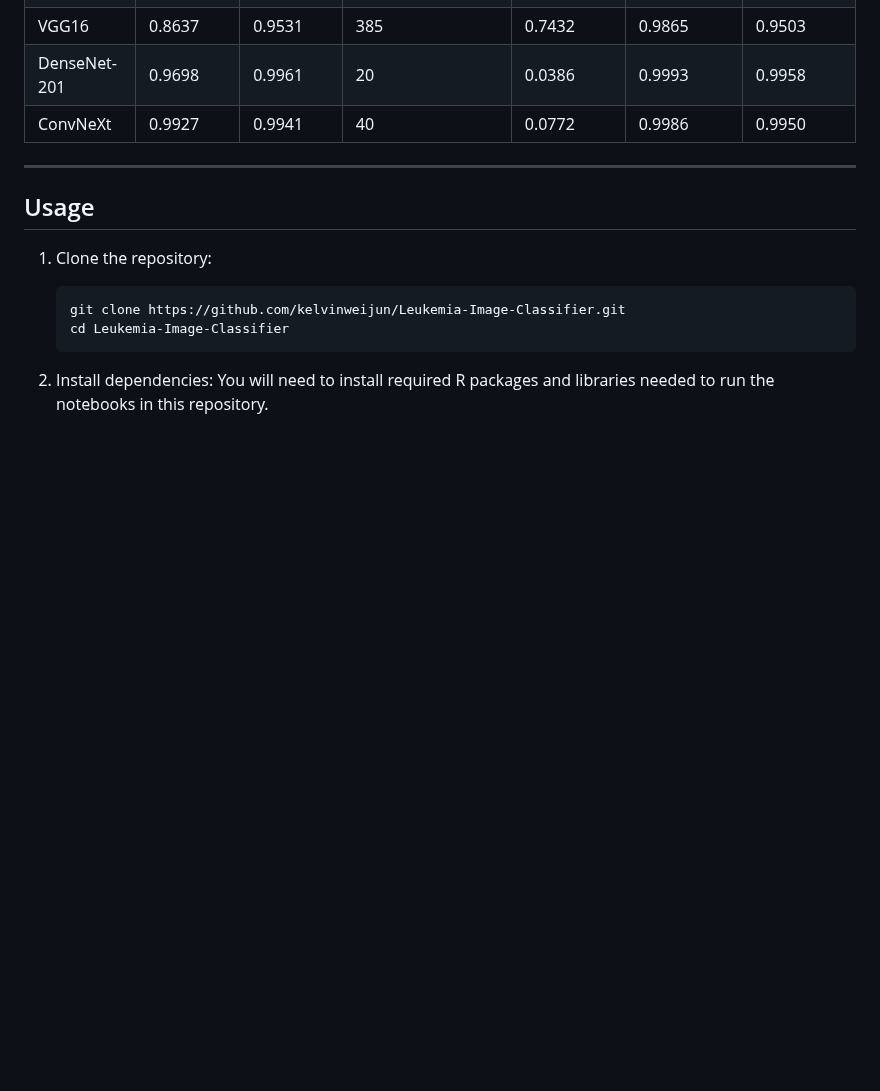
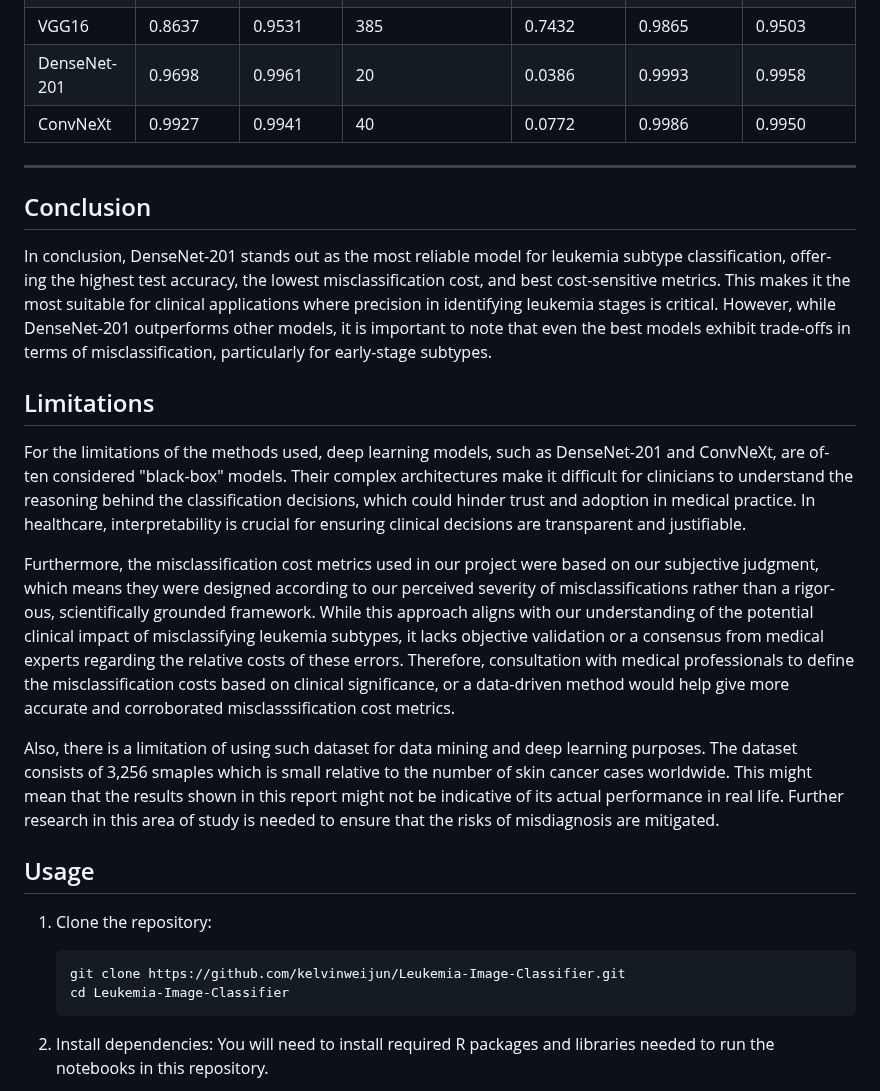
Before and after one commit to kelvinweijun/Leukemia-Image-Classifier, a Markdown page: README.md, the part around the change. Drawn GitHub-style; blank space fills up the shorter version.

```diff
--- a/README.md
+++ b/README.md
@@ -53,6 +53,34 @@ A classification head processes the combined features through dense layers (512
 | ConvNeXt    | 0.9927         | 0.9941        | 40                           | 0.0772                   | 0.9986                  | 0.9950            |
 
 ---
+
+## Conclusion
+
+In conclusion, DenseNet-201 stands out as the most reliable model for leukemia subtype classification, offer-
+ing the highest test accuracy, the lowest misclassification cost, and best cost-sensitive metrics. This makes it
+the most suitable for clinical applications where precision in identifying leukemia stages is critical. However,
+while DenseNet-201 outperforms other models, it is important to note that even the best models exhibit
+trade-offs in terms of misclassification, particularly for early-stage subtypes.
+
+## Limitations
+
+For the limitations of the methods used, deep learning models, such as DenseNet-201 and ConvNeXt, are of-
+ten considered "black-box" models. Their complex architectures make it difficult for clinicians to understand
+the reasoning behind the classification decisions, which could hinder trust and adoption in medical practice.
+In healthcare, interpretability is crucial for ensuring clinical decisions are transparent and justifiable.
+
+Furthermore, the misclassification cost metrics used in our project were based on our subjective judgment,
+which means they were designed according to our perceived severity of misclassifications rather than a rigor-
+ous, scientifically grounded framework. While this approach aligns with our understanding of the potential
+clinical impact of misclassifying leukemia subtypes, it lacks objective validation or a consensus from medical
+experts regarding the relative costs of these errors. Therefore, consultation with medical professionals to
+define the misclassification costs based on clinical significance, or a data-driven method would help give more
+accurate and corroborated misclasssification cost metrics.
+
+Also, there is a limitation of using such dataset for data mining and deep learning purposes. The dataset
+consists of 3,256 smaples which is small relative to the number of skin cancer cases worldwide. This might
+mean that the results shown in this report might not be indicative of its actual performance in real life.
+Further research in this area of study is needed to ensure that the risks of misdiagnosis are mitigated.
 
 ## Usage
 
```
